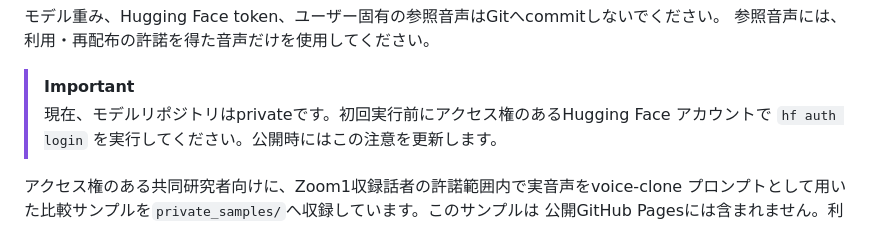
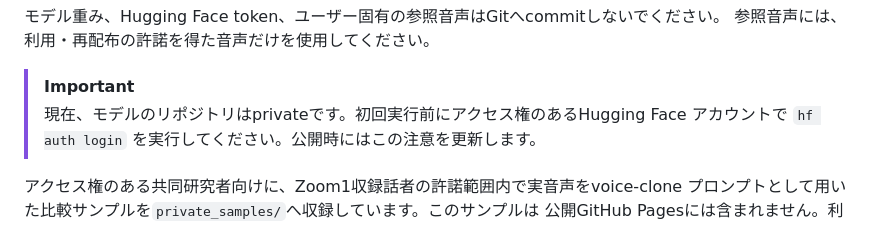
Before and after one commit to Kitamura-Kx/zoom1-dialogue-tts-mycustom, a Markdown page: README.md, the part around the change. Rendered like a GitHub page.

Commit message:
Fix typo in README regarding model repository status

```diff
--- a/README.md
+++ b/README.md
@@ -52,7 +52,7 @@ GitHubから取得できるのは推論コードだけです。実行時には
 参照音声には、利用・再配布の許諾を得た音声だけを使用してください。
 
 > [!IMPORTANT]
-> 現在、モデルリポジトリはprivateです。初回実行前にアクセス権のあるHugging Face
+> 現在、モデルのリポジトリはprivateです。初回実行前にアクセス権のあるHugging Face
 > アカウントで `hf auth login` を実行してください。公開時にはこの注意を更新します。
 
 アクセス権のある共同研究者向けに、Zoom1収録話者の許諾範囲内で実音声をvoice-clone
```
